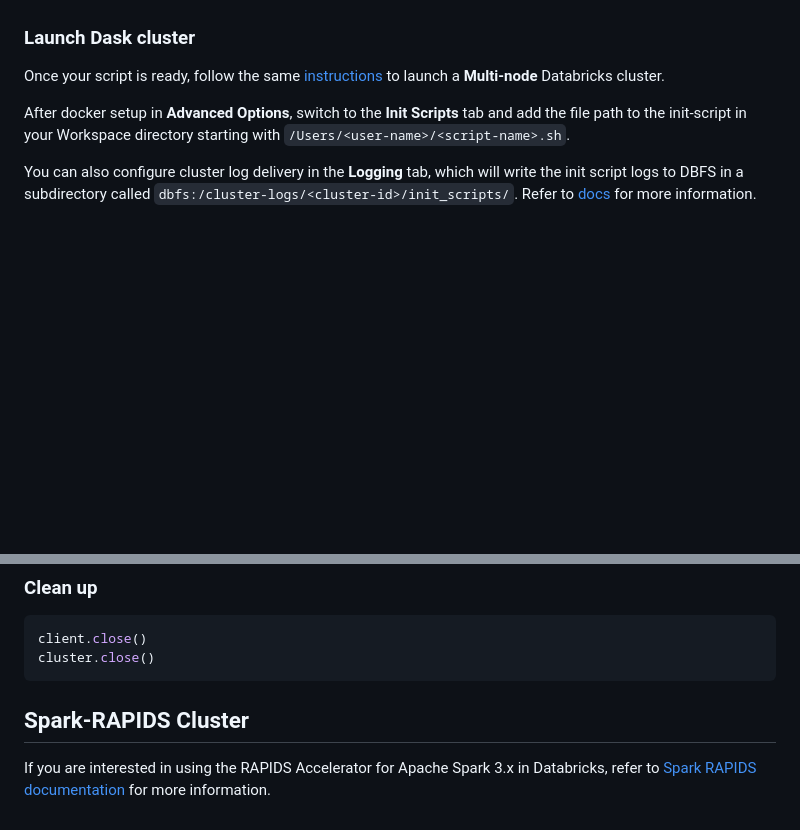
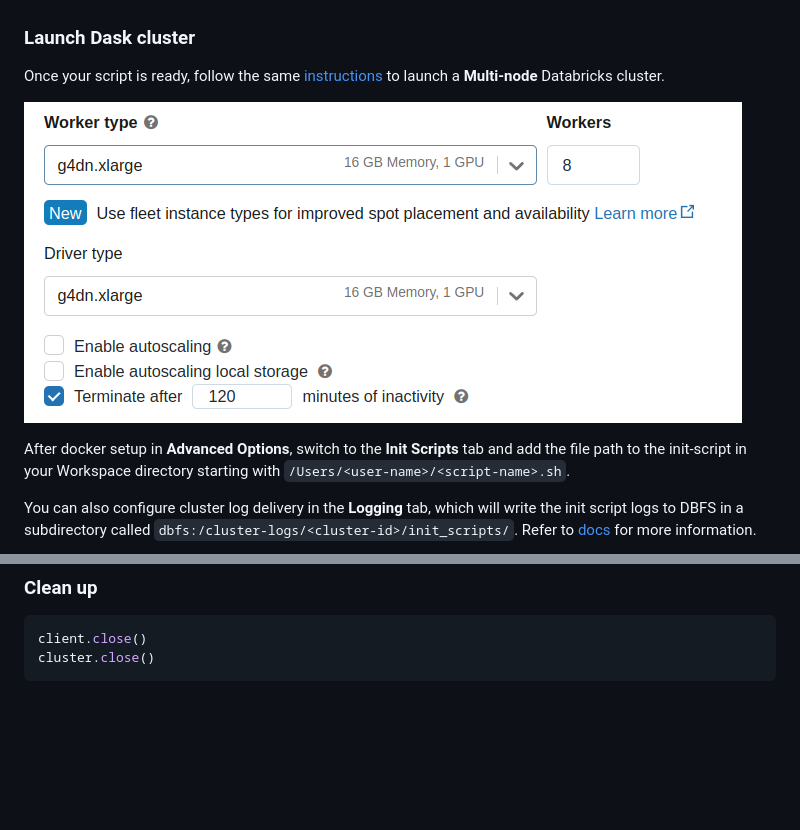
Before and after one commit to rapidsai/deployment, a Markdown page: source/platforms/databricks.md, 2 parts joined by grey strips. Rendered like a GitHub page; blank space fills up the shorter version.

````diff
--- a/source/platforms/databricks.md
+++ b/source/platforms/databricks.md
@@ -106,6 +106,8 @@ dask databricks run --cuda
 
 Once your script is ready, follow the same [instructions](#launch-cluster) to launch a **Multi-node** Databricks cluster.
 
+![Screenshot of driver worker node](../images/databricks-worker-driver-node.png)
+
 After docker setup in **Advanced Options**, switch to the **Init Scripts** tab and add the file path to the init-script in your Workspace directory starting with `/Users/<user-name>/<script-name>.sh`.
 
 You can also configure cluster log delivery in the **Logging** tab, which will write the init script logs to DBFS in a subdirectory called `dbfs:/cluster-logs/<cluster-id>/init_scripts/`. Refer to [docs](https://docs.databricks.com/en/init-scripts/logs.html) for more information.
@@ -126,7 +128,3 @@ To test RAPIDS, Connect to the dask client and submit tasks.
 client.close()
 cluster.close()
 ```
-
-## Spark-RAPIDS Cluster
-
-If you are interested in using the RAPIDS Accelerator for Apache Spark 3.x in Databricks, refer to [Spark RAPIDS documentation](https://nvidia.github.io/spark-rapids/docs/get-started/getting-started-databricks.html) for more information.
````
Also changed, not shown: other parts of source/platforms/databricks.md (+4 -4 lines), source/images/databricks-choose-gpu-node.png (added), source/images/databricks-deselect-photon.png (added), source/images/databricks-runtime-deselect-photon.png (deleted).
